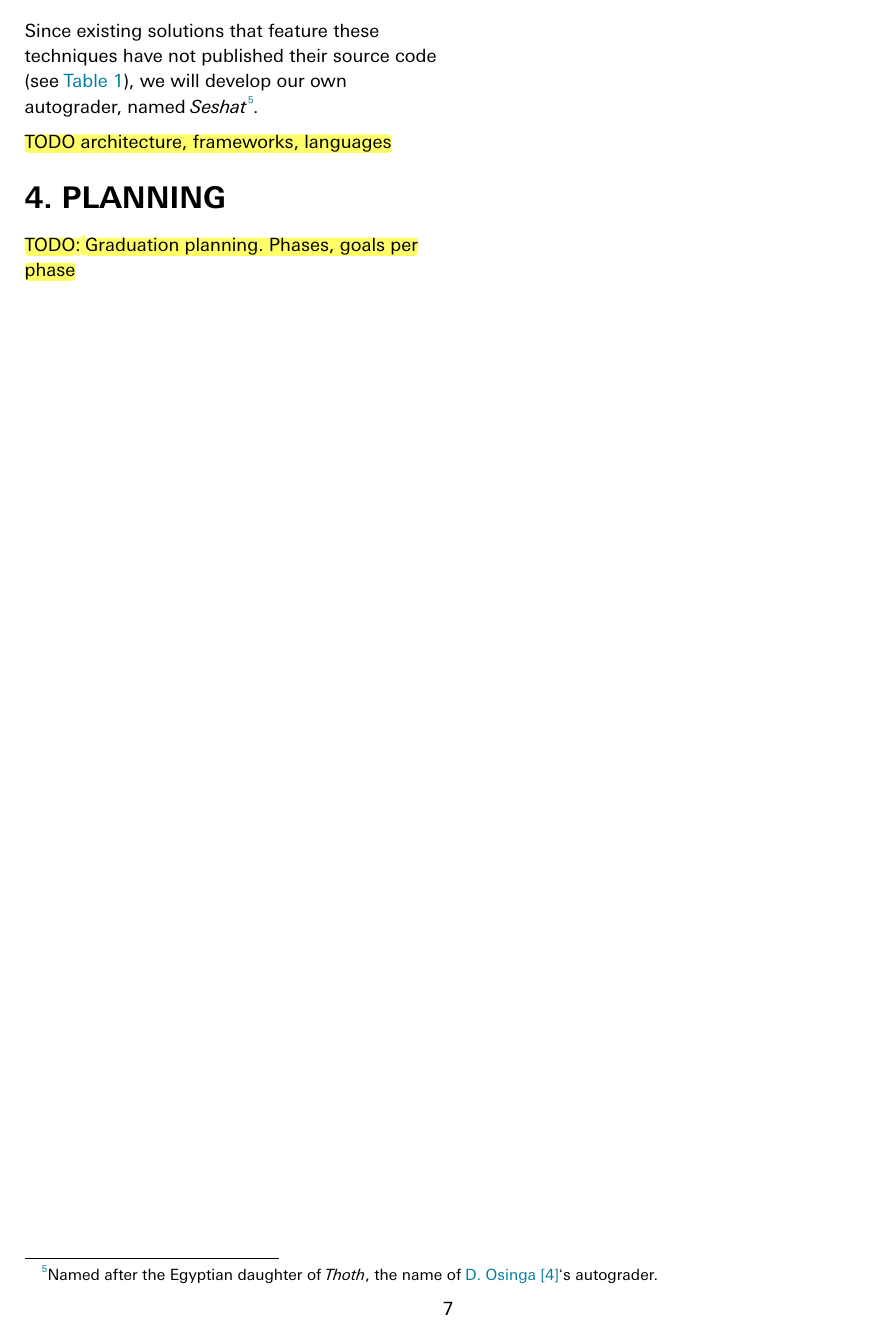
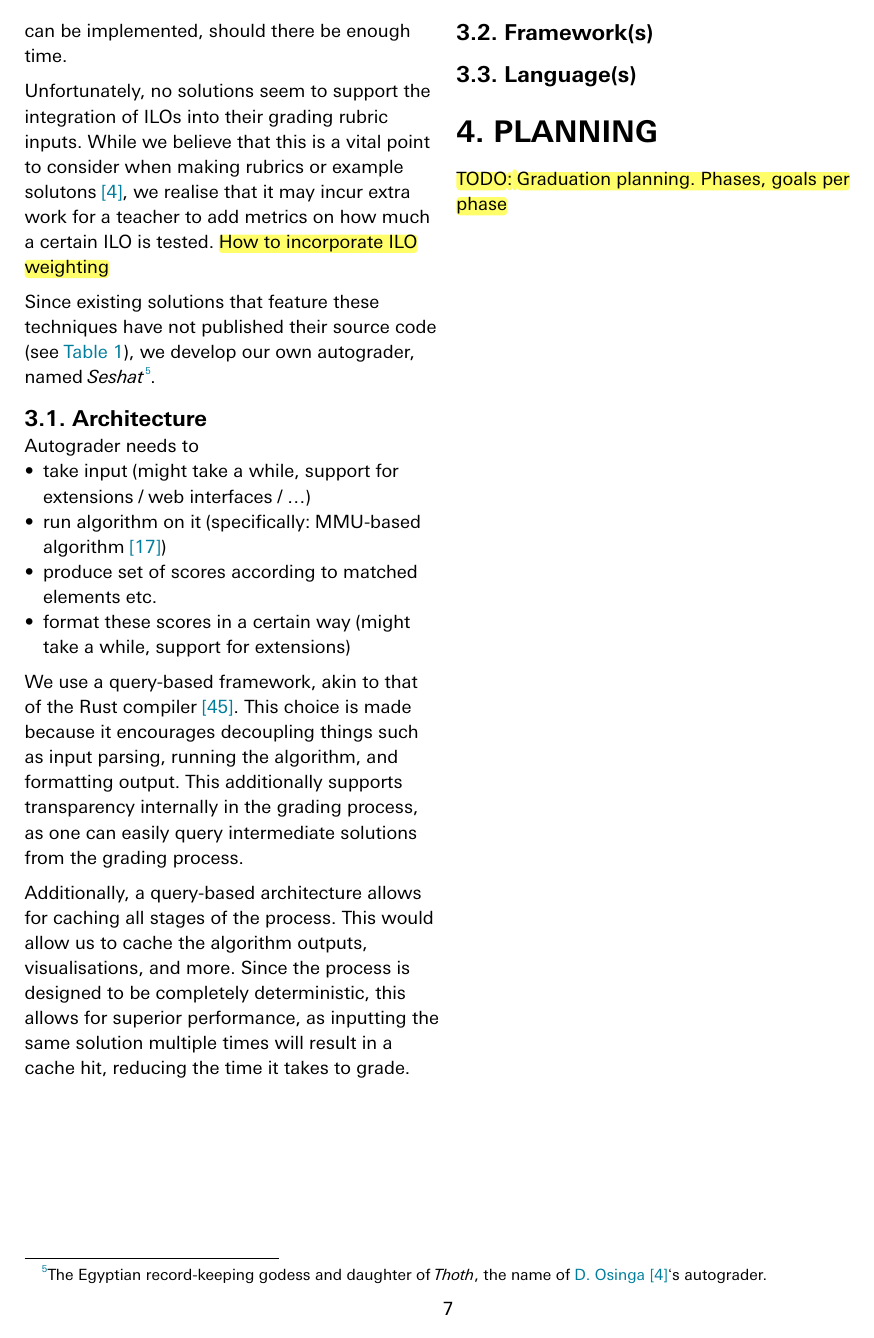
Before and after one commit to osingaatje/ut-master-thesis, a Typst document (rt.typ): page 8 of 11. The pictures show the PDF file rt.pdf that the author committed with the source.

Commit message:
began details of architecture etc.

```diff
--- a/rt.typ
+++ b/rt.typ
@@ -224,7 +224,23 @@ Given existing works, the best approach seems to be to use graph isomorphism alg
 
-Since existing solutions that feature these techniques have not published their source code (see @tbl:grader-suitability), we will develop our own autograder, named _Seshat_#footnote([ Named after the Egyptian daughter of _Thoth_, the name of #cite(<osinga2024>, form: "prose")'s autograder. ]).
+Unfortunately, no solutions seem to support the integration of ILOs into their grading rubric inputs. While we believe that this is a vital point to consider when making rubrics or example solutons @osinga2024, we realise that it may incur extra work for a teacher to add metrics on how much a certain ILO is tested. #todo([ How to incorporate ILO weighting ])
 
-#todo([ TODO architecture, frameworks, languages ])
+Since existing solutions that feature these techniques have not published their source code (see @tbl:grader-suitability), we develop our own autograder, named _Seshat_#footnote([ The Egyptian record-keeping godess and daughter of _Thoth_, the name of #cite(<osinga2024>, form: "prose")'s autograder. ]).
+
+== Architecture
+Autograder needs to
+- take input (might take a while, support for extensions / web interfaces / ...)
+- run algorithm on it (specifically: MMU-based algorithm @thomas2009)
+- produce set of scores according to matched elements etc.
+- format these scores in a certain way (might take a while, support for extensions)
+
+We use a query-based framework, akin to that of the Rust compiler @rustc-book. This choice is made because it encourages decoupling things such as input parsing, running the algorithm, and formatting output. This additionally supports transparency internally in the grading process, as one can easily query intermediate solutions from the grading process.
+
+Additionally, a query-based architecture allows for caching all stages of the process. This would allow us to cache the algorithm outputs, visualisations, and more. Since the process is designed to be completely deterministic, this allows for superior performance, as inputting the same solution multiple times will result in a cache hit, reducing the time it takes to grade.
+
+== Framework(s)
+
+== Language(s)
+
 
 = Planning <planning>
 #todo([ TODO: Graduation planning. Phases, goals per phase ])
```
Also changed, not shown: refs.bib (+6 -0 lines), rt.pdf, rt.typ (8 more changed lines).
